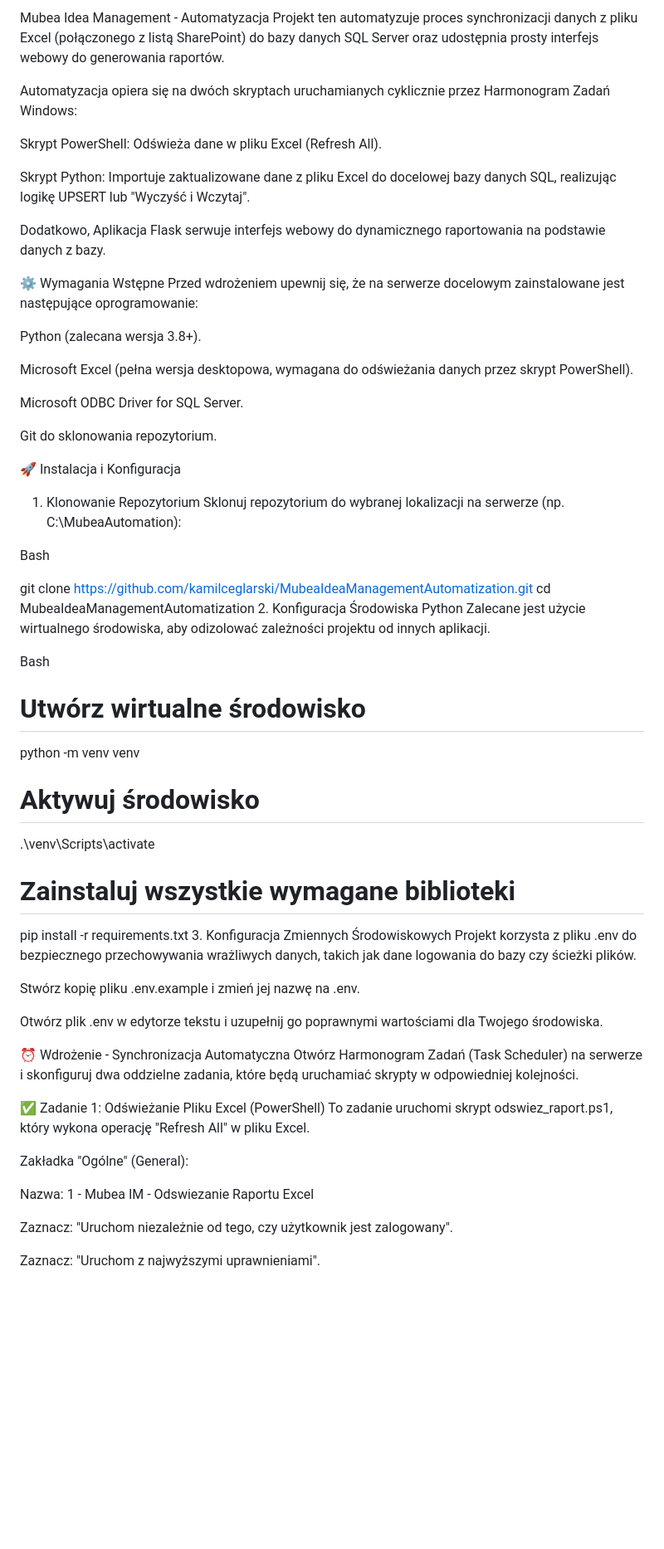
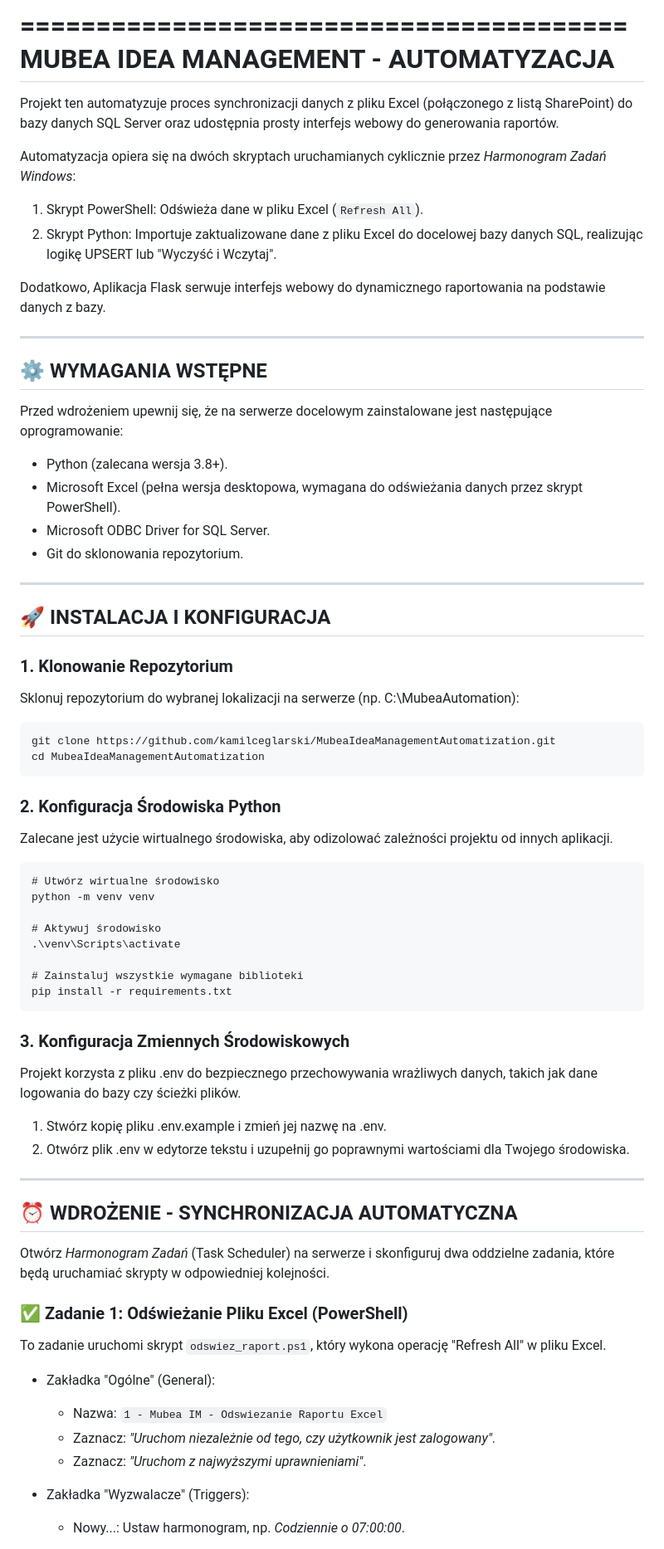
Before and after one commit to kamilceglarski/MubeaIdeaManagementAutomatization, a Markdown page: README.md, the part around one of its changes. Shown at 83% size. Drawn GitHub-style; blank space fills up the shorter version.

```diff
--- a/README.md
+++ b/README.md
@@ -1,64 +1,76 @@
-Mubea Idea Management - Automatyzacja
+========================================
+MUBEA IDEA MANAGEMENT - AUTOMATYZACJA
+========================================
+
 Projekt ten automatyzuje proces synchronizacji danych z pliku Excel (połączonego z listą SharePoint) do bazy danych SQL Server oraz udostępnia prosty interfejs webowy do generowania raportów.
 
-Automatyzacja opiera się na dwóch skryptach uruchamianych cyklicznie przez Harmonogram Zadań Windows:
+Automatyzacja opiera się na dwóch skryptach uruchamianych cyklicznie przez *Harmonogram Zadań Windows*:
 
-Skrypt PowerShell: Odświeża dane w pliku Excel (Refresh All).
-
-Skrypt Python: Importuje zaktualizowane dane z pliku Excel do docelowej bazy danych SQL, realizując logikę UPSERT lub "Wyczyść i Wczytaj".
+1.  Skrypt PowerShell: Odświeża dane w pliku Excel (`Refresh All`).
+2.  Skrypt Python: Importuje zaktualizowane dane z pliku Excel do docelowej bazy danych SQL, realizując logikę UPSERT lub "Wyczyść i Wczytaj".
 
 Dodatkowo, Aplikacja Flask serwuje interfejs webowy do dynamicznego raportowania na podstawie danych z bazy.
 
-⚙️ Wymagania Wstępne
+----------------------------------------
+⚙️ WYMAGANIA WSTĘPNE
+----------------------------------------
+
 Przed wdrożeniem upewnij się, że na serwerze docelowym zainstalowane jest następujące oprogramowanie:
 
-Python (zalecana wersja 3.8+).
+* Python (zalecana wersja 3.8+).
+* Microsoft Excel (pełna wersja desktopowa, wymagana do odświeżania danych przez skrypt PowerShell).
+* Microsoft ODBC Driver for SQL Server.
+* Git do sklonowania repozytorium.
 
-Microsoft Excel (pełna wersja desktopowa, wymagana do odświeżania danych przez skrypt PowerShell).
+----------------------------------------
+🚀 INSTALACJA I KONFIGURACJA
+----------------------------------------
 
-Microsoft ODBC Driver for SQL Server.
+### 1. Klonowanie Repozytorium
 
-Git do sklonowania repozytorium.
-
-🚀 Instalacja i Konfiguracja
-1. Klonowanie Repozytorium
 Sklonuj repozytorium do wybranej lokalizacji na serwerze (np. C:\MubeaAutomation):
 
-Bash
+    git clone https://github.com/kamilceglarski/MubeaIdeaManagementAutomatization.git
+    cd MubeaIdeaManagementAutomatization
 
-git clone https://github.com/kamilceglarski/MubeaIdeaManagementAutomatization.git
-cd MubeaIdeaManagementAutomatization
-2. Konfiguracja Środowiska Python
+
+### 2. Konfiguracja Środowiska Python
+
 Zalecane jest użycie wirtualnego środowiska, aby odizolować zależności projektu od innych aplikacji.
 
-Bash
+    # Utwórz wirtualne środowisko
+    python -m venv venv
 
-# Utwórz wirtualne środowisko
-python -m venv venv
+    # Aktywuj środowisko
+    .\venv\Scripts\activate
 
-# Aktywuj środowisko
-.\venv\Scripts\activate
+    # Zainstaluj wszystkie wymagane biblioteki
+    pip install -r requirements.txt
 
-# Zainstaluj wszystkie wymagane biblioteki
-pip install -r requirements.txt
-3. Konfiguracja Zmiennych Środowiskowych
+
+### 3. Konfiguracja Zmiennych Środowiskowych
+
 Projekt korzysta z pliku .env do bezpiecznego przechowywania wrażliwych danych, takich jak dane logowania do bazy czy ścieżki plików.
 
-Stwórz kopię pliku .env.example i zmień jej nazwę na .env.
+1.  Stwórz kopię pliku .env.example i zmień jej nazwę na .env.
+2.  Otwórz plik .env w edytorze tekstu i uzupełnij go poprawnymi wartościami dla Twojego środowiska.
 
-Otwórz plik .env w edytorze tekstu i uzupełnij go poprawnymi wartościami dla Twojego środowiska.
 
-⏰ Wdrożenie - Synchronizacja Automatyczna
-Otwórz Harmonogram Zadań (Task Scheduler) na serwerze i skonfiguruj dwa oddzielne zadania, które będą uruchamiać skrypty w odpowiedniej kolejności.
+----------------------------------------
+⏰ WDROŻENIE - SYNCHRONIZACJA AUTOMATYCZNA
+----------------------------------------
 
-✅ Zadanie 1: Odświeżanie Pliku Excel (PowerShell)
-To zadanie uruchomi skrypt odswiez_raport.ps1, który wykona operację "Refresh All" w pliku Excel.
+Otwórz *Harmonogram Zadań* (Task Scheduler) na serwerze i skonfiguruj dwa oddzielne zadania, które będą uruchamiać skrypty w odpowiedniej kolejności.
 
-Zakładka "Ogólne" (General):
+### ✅ Zadanie 1: Odświeżanie Pliku Excel (PowerShell)
 
-Nazwa: 1 - Mubea IM - Odswiezanie Raportu Excel
+To zadanie uruchomi skrypt `odswiez_raport.ps1`, który wykona operację "Refresh All" w pliku Excel.
 
-Zaznacz: "Uruchom niezależnie od tego, czy użytkownik jest zalogowany".
+* Zakładka "Ogólne" (General):
+    -   Nazwa: `1 - Mubea IM - Odswiezanie Raportu Excel`
+    -   Zaznacz: *"Uruchom niezależnie od tego, czy użytkownik jest zalogowany"*.
+    -   Zaznacz: *"Uruchom z najwyższymi uprawnieniami"*.
 
-Zaznacz: "Uruchom z najwyższymi uprawnieniami".
+* Zakładka "Wyzwalacze" (Triggers):
+    -   Nowy...: Ustaw harmonogram, np. *Codziennie o 07:00:00*.
 
```
Also changed, not shown: other parts of README.md (+27 -40 lines).
